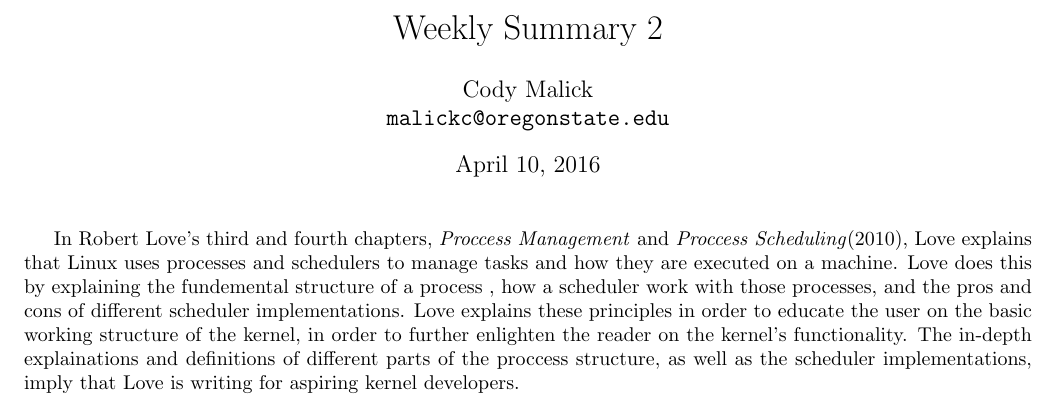
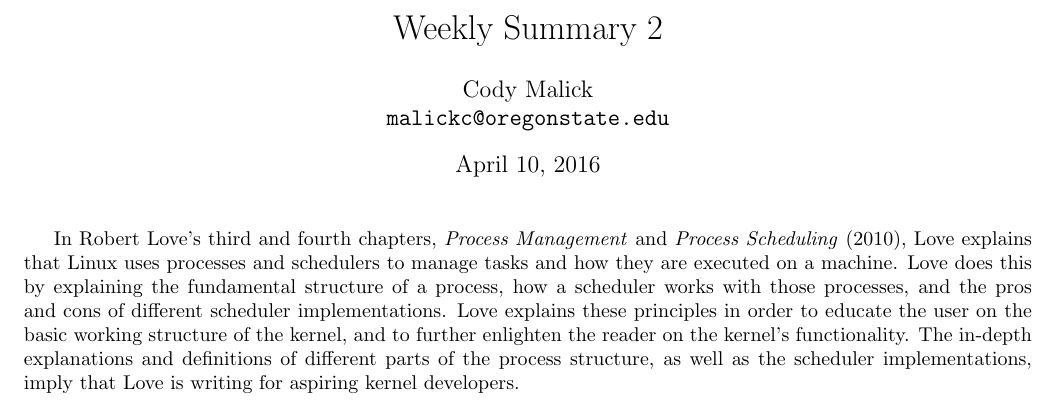
Before and after one commit to codymalick/compsci, a LaTeX document (444/summary_2/summary_2.tex): part of the page, cut so that both start at the same text. Compiled offline with pdfLaTeX.

Commit message:
typos fixed

```diff
--- a/444/summary_2/summary_2.tex
+++ b/444/summary_2/summary_2.tex
@@ -10,15 +10,15 @@
   \date{\today}
   \maketitle
 
-    In Robert Love's third and fourth chapters, \textit{Proccess Management}
-    and \textit{Proccess Scheduling}(\date{2010}), Love explains that Linux uses
+    In Robert Love's third and fourth chapters, \textit{Process Management}
+    and \textit{Process Scheduling} (\date{2010}), Love explains that Linux uses
     processes and schedulers to manage tasks and how they are executed on a
-    machine. Love does this by explaining the fundemental structure of a process
-    , how a scheduler work with those processes, and the pros and cons of
+    machine. Love does this by explaining the fundamental structure of a process,
+    how a scheduler works with those processes, and the pros and cons of
     different scheduler implementations. Love explains these principles in order
-    to educate the user on the basic working structure of the kernel, in order
+    to educate the user on the basic working structure of the kernel, and
     to further enlighten the reader on the kernel's functionality. The in-depth
-    explainations and definitions of different parts of the proccess structure,
+    explanations and definitions of different parts of the process structure,
     as well as the scheduler implementations, imply that Love is writing for
     aspiring kernel developers.
 
```
Also changed, not shown: 444/summary_1/summary_1.tex (+5 -5 lines), 2 other files.
